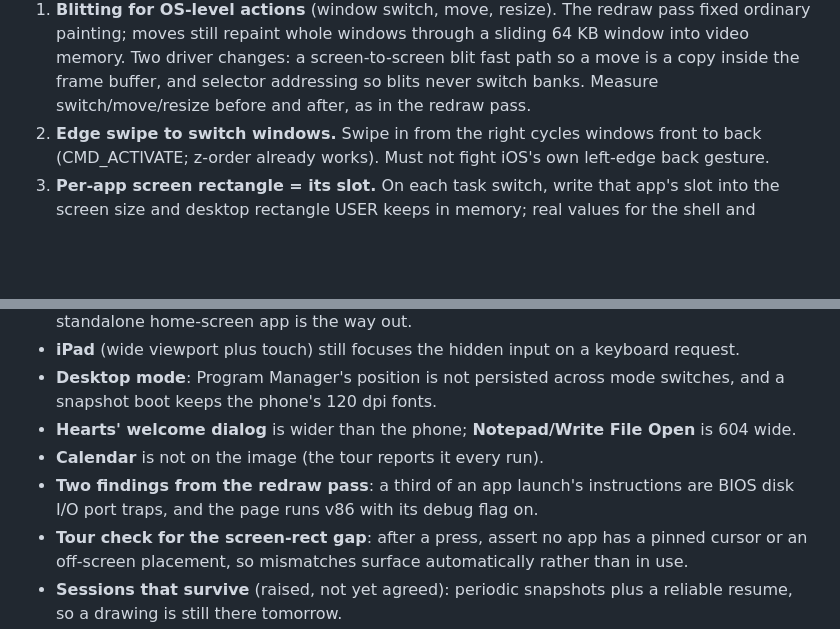
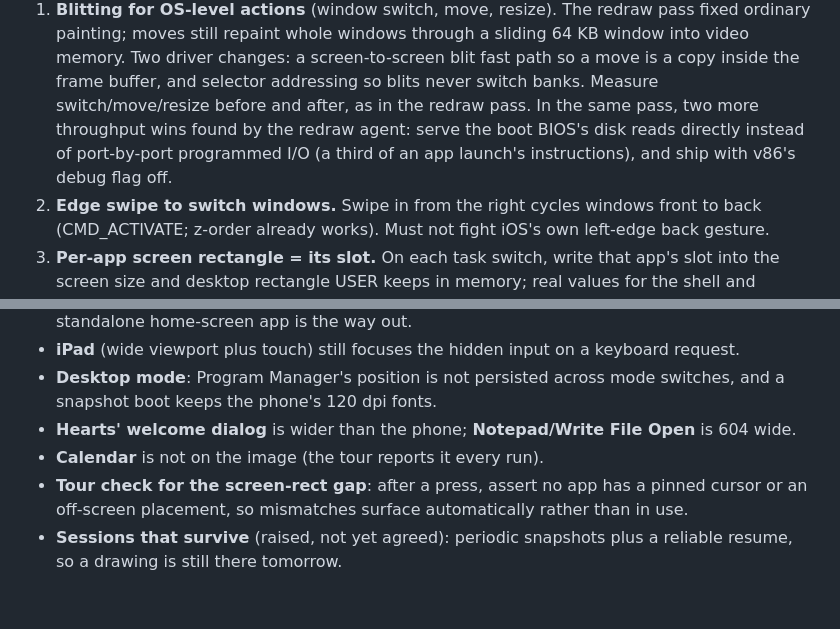
Before and after one commit to endtwist/responsive-wfw-311, a Markdown page: TODO.md, 2 parts joined by grey strips. Rendered like a GitHub page; blank space fills up the shorter version.

Commit message:
TODO: fold the BIOS disk-I/O and debug-flag wins into the blitting pass

```diff
--- a/TODO.md
+++ b/TODO.md
@@ -28,7 +28,10 @@ people hold a phone. Landscape is explicitly not a priority.
    ordinary painting; moves still repaint whole windows through a sliding 64 KB window into
    video memory. Two driver changes: a screen-to-screen blit fast path so a move is a copy
    inside the frame buffer, and selector addressing so blits never switch banks. Measure
-   switch/move/resize before and after, as in the redraw pass.
+   switch/move/resize before and after, as in the redraw pass. In the same pass, two more
+   throughput wins found by the redraw agent: serve the boot BIOS's disk reads directly
+   instead of port-by-port programmed I/O (a third of an app launch's instructions), and
+   ship with v86's debug flag off.
 2. **Edge swipe to switch windows.** Swipe in from the right cycles windows front to back
    (CMD_ACTIVATE; z-order already works). Must not fight iOS's own left-edge back gesture.
 3. **Per-app screen rectangle = its slot.** On each task switch, write that app's slot into
@@ -73,8 +76,6 @@ people hold a phone. Landscape is explicitly not a priority.
   snapshot boot keeps the phone's 120 dpi fonts.
 - **Hearts' welcome dialog** is wider than the phone; **Notepad/Write File Open** is 604 wide.
 - **Calendar** is not on the image (the tour reports it every run).
-- **Two findings from the redraw pass**: a third of an app launch's instructions are BIOS
-  disk I/O port traps, and the page runs v86 with its debug flag on.
 - **Tour check for the screen-rect gap**: after a press, assert no app has a pinned cursor or
   an off-screen placement, so mismatches surface automatically rather than in use.
 - **Sessions that survive** (raised, not yet agreed): periodic snapshots plus a reliable
```
